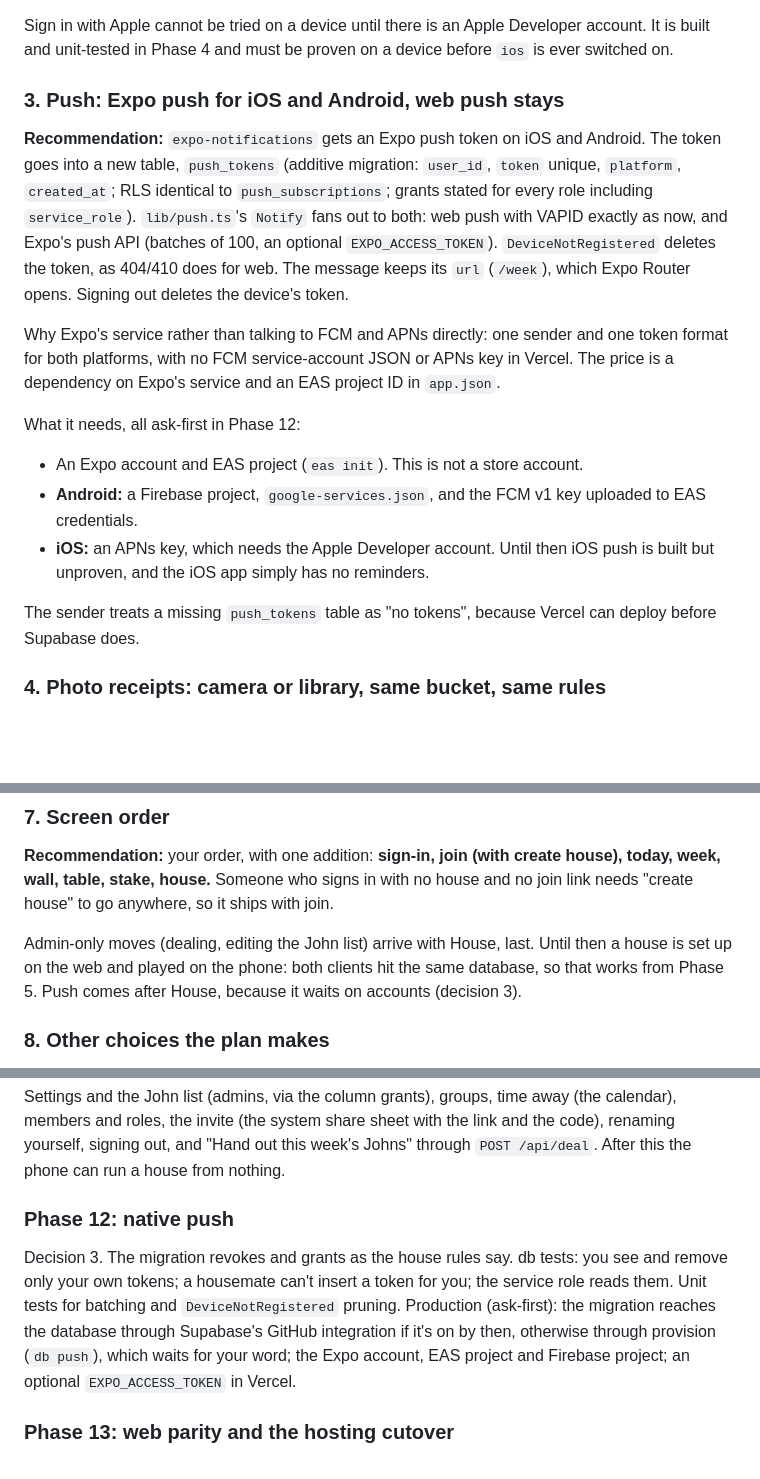
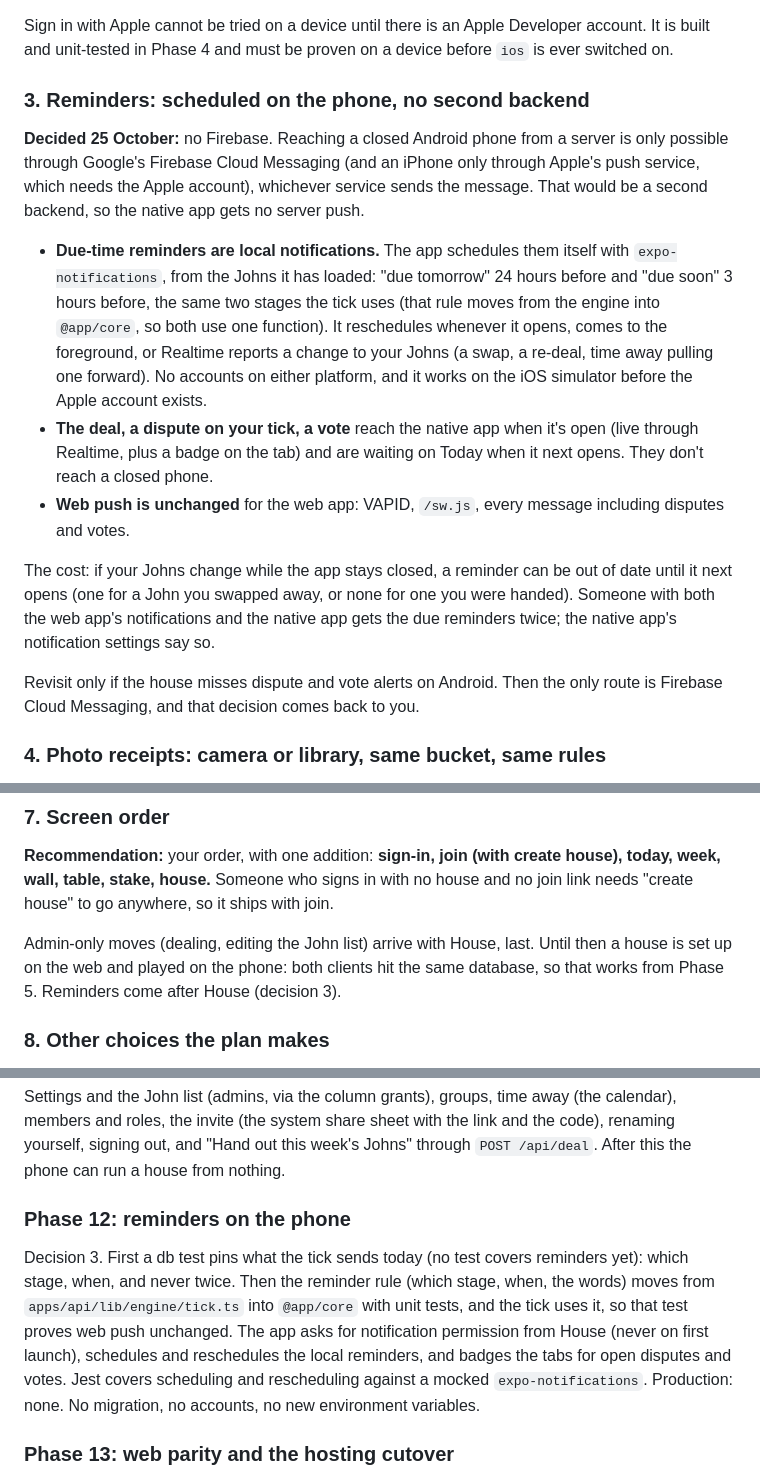
Before and after one commit to glynfinck/johns, a Markdown page: docs/specs/native-migration.md, 3 parts joined by grey strips. GitHub-like rendering; blank space fills up the shorter version.

Commit message:
Plan: reminders scheduled on the phone, no second backend
Decided: no Firebase. A server can only reach a closed Android phone
through Firebase Cloud Messaging (and an iPhone through Apple's push
service), so the native app gets no server push. It schedules its own
due-time reminders, the tick's two stages, from the Johns it has
loaded; the deal, disputes and votes show in the app; web push is
unchanged. Phase 12 needs no migration, accounts or new variables.

Co-Authored-By: Claude Opus 5.5 <noreply@anthropic.com>
Claude-Session: https://claude.ai/code/session_01Nvni7Q6fFtnjugVAsryCnx

```diff
--- a/docs/specs/native-migration.md
+++ b/docs/specs/native-migration.md
@@ -179,32 +182,36 @@ Sign in with Apple cannot be tried on a device until there is an Apple
 Developer account. It is built and unit-tested in Phase 4 and must be proven
 on a device before `ios` is ever switched on.
 
-### 3. Push: Expo push for iOS and Android, web push stays
+### 3. Reminders: scheduled on the phone, no second backend
 
-**Recommendation:** `expo-notifications` gets an Expo push token on iOS and
-Android. The token goes into a new table, `push_tokens` (additive migration:
-`user_id`, `token` unique, `platform`, `created_at`; RLS identical to
-`push_subscriptions`; grants stated for every role including
-`service_role`). `lib/push.ts`'s `Notify` fans out to both: web push with
-VAPID exactly as now, and Expo's push API (batches of 100, an optional
-`EXPO_ACCESS_TOKEN`). `DeviceNotRegistered` deletes the token, as 404/410 does
-for web. The message keeps its `url` (`/week`), which Expo Router opens.
-Signing out deletes the device's token.
+**Decided 25 October:** no Firebase. Reaching a closed Android phone from a
+server is only possible through Google's Firebase Cloud Messaging (and an
+iPhone only through Apple's push service, which needs the Apple account),
+whichever service sends the message. That would be a second backend, so the
+native app gets no server push.
 
-Why Expo's service rather than talking to FCM and APNs directly: one sender
-and one token format for both platforms, with no FCM service-account JSON or
-APNs key in Vercel. The price is a dependency on Expo's service and an EAS
-project ID in `app.json`.
+- **Due-time reminders are local notifications.** The app schedules them
+  itself with `expo-notifications`, from the Johns it has loaded: "due
+  tomorrow" 24 hours before and "due soon" 3 hours before, the same two
+  stages the tick uses (that rule moves from the engine into `@app/core`, so
+  both use one function). It reschedules whenever it opens, comes to the
+  foreground, or Realtime reports a change to your Johns (a swap, a re-deal,
+  time away pulling one forward). No accounts on either platform, and it
+  works on the iOS simulator before the Apple account exists.
+- **The deal, a dispute on your tick, a vote** reach the native app when
+  it's open (live through Realtime, plus a badge on the tab) and are waiting
+  on Today when it next opens. They don't reach a closed phone.
+- **Web push is unchanged** for the web app: VAPID, `/sw.js`, every message
+  including disputes and votes.
 
-What it needs, all ask-first in Phase 12:
-- An Expo account and EAS project (`eas init`). This is not a store account.
-- **Android:** a Firebase project, `google-services.json`, and the FCM v1 key
-  uploaded to EAS credentials.
-- **iOS:** an APNs key, which needs the Apple Developer account. Until then
-  iOS push is built but unproven, and the iOS app simply has no reminders.
+The cost: if your Johns change while the app stays closed, a reminder can be
+out of date until it next opens (one for a John you swapped away, or none for
+one you were handed). Someone with both the web app's notifications and the
+native app gets the due reminders twice; the native app's notification
+settings say so.
 
-The sender treats a missing `push_tokens` table as "no tokens", because
-Vercel can deploy before Supabase does.
+Revisit only if the house misses dispute and vote alerts on Android. Then the
+only route is Firebase Cloud Messaging, and that decision comes back to you.
 
 ### 4. Photo receipts: camera or library, same bucket, same rules
 
@@ -281,8 +288,8 @@ ships with join.
 
 Admin-only moves (dealing, editing the John list) arrive with House, last.
 Until then a house is set up on the web and played on the phone: both
-clients hit the same database, so that works from Phase 5. Push comes after
-House, because it waits on accounts (decision 3).
+clients hit the same database, so that works from Phase 5. Reminders come
+after House (decision 3).
 
 ### 8. Other choices the plan makes
 
@@ -466,16 +473,18 @@ the link and the code), renaming yourself, signing out, and "Hand out this
 week's Johns" through `POST /api/deal`. After this the phone can run a house
 from nothing.
 
-### Phase 12: native push
+### Phase 12: reminders on the phone
 
-Decision 3. The migration revokes and grants as the house rules say. db
-tests: you see and remove only your own tokens; a housemate can't insert a
-token for you; the service role reads them. Unit tests for batching and
-`DeviceNotRegistered` pruning.
-Production (ask-first): the migration reaches the database through Supabase's
-GitHub integration if it's on by then, otherwise through provision (`db
-push`), which waits for your word; the Expo account, EAS project and Firebase
-project; an optional `EXPO_ACCESS_TOKEN` in Vercel.
+Decision 3. First a db test pins what the tick sends today (no test covers
+reminders yet): which stage, when, and never twice. Then the reminder rule
+(which stage, when, the words) moves from `apps/api/lib/engine/tick.ts` into
+`@app/core` with unit tests, and the tick uses it, so that test proves web
+push unchanged. The app asks for
+notification permission from House (never on first launch), schedules and
+reschedules the local reminders, and badges the tabs for open disputes and
+votes. Jest covers scheduling and rescheduling against a mocked
+`expo-notifications`.
+Production: none. No migration, no accounts, no new environment variables.
 
 ### Phase 13: web parity and the hosting cutover
 
```
Also changed, not shown: other parts of docs/specs/native-migration.md (+7 -5 lines).
